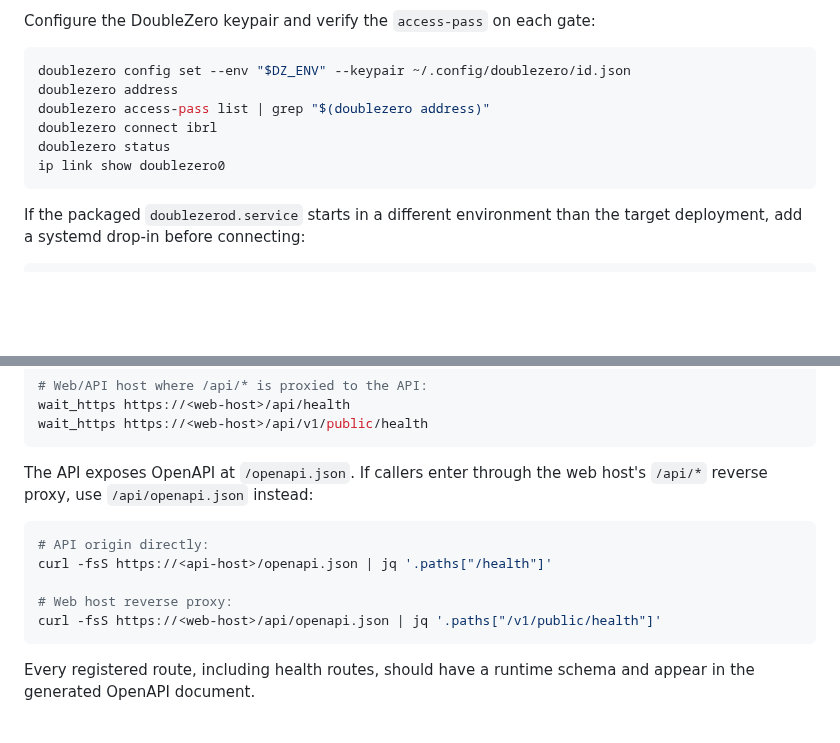
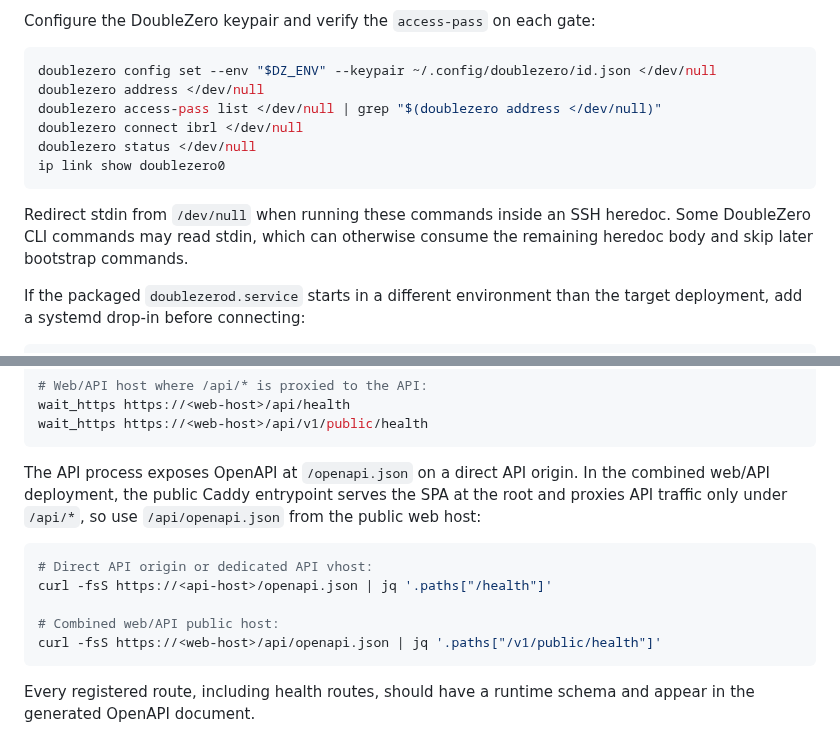
Before and after one commit to hyperspace-zone/2z-wireguard-vpn, a Markdown page: docs/runbooks/deployment.md, 2 parts joined by grey strips. GitHub-like rendering; blank space fills up the shorter version.

Commit message:
Clarify deployment runbook checks

````diff
--- a/docs/runbooks/deployment.md
+++ b/docs/runbooks/deployment.md
@@ -367,13 +367,17 @@ deployment evidence so the installed version is explicit.
 Configure the DoubleZero keypair and verify the `access-pass` on each gate:
 
 ```bash
-doublezero config set --env "$DZ_ENV" --keypair ~/.config/doublezero/id.json
-doublezero address
-doublezero access-pass list | grep "$(doublezero address)"
-doublezero connect ibrl
-doublezero status
+doublezero config set --env "$DZ_ENV" --keypair ~/.config/doublezero/id.json </dev/null
+doublezero address </dev/null
+doublezero access-pass list </dev/null | grep "$(doublezero address </dev/null)"
+doublezero connect ibrl </dev/null
+doublezero status </dev/null
 ip link show doublezero0
 ```
+
+Redirect stdin from `/dev/null` when running these commands inside an SSH
+heredoc. Some DoubleZero CLI commands may read stdin, which can otherwise
+consume the remaining heredoc body and skip later bootstrap commands.
 
 If the packaged `doublezerod.service` starts in a different environment than
 the target deployment, add a systemd drop-in before connecting:
@@ -644,14 +648,16 @@ wait_https https://<web-host>/api/health
 wait_https https://<web-host>/api/v1/public/health
 ```
 
-The API exposes OpenAPI at `/openapi.json`. If callers enter through the web
-host's `/api/*` reverse proxy, use `/api/openapi.json` instead:
+The API process exposes OpenAPI at `/openapi.json` on a direct API origin. In
+the combined web/API deployment, the public Caddy entrypoint serves the SPA at
+the root and proxies API traffic only under `/api/*`, so use
+`/api/openapi.json` from the public web host:
 
 ```bash
-# API origin directly:
+# Direct API origin or dedicated API vhost:
 curl -fsS https://<api-host>/openapi.json | jq '.paths["/health"]'
 
-# Web host reverse proxy:
+# Combined web/API public host:
 curl -fsS https://<web-host>/api/openapi.json | jq '.paths["/v1/public/health"]'
 ```
 
````
